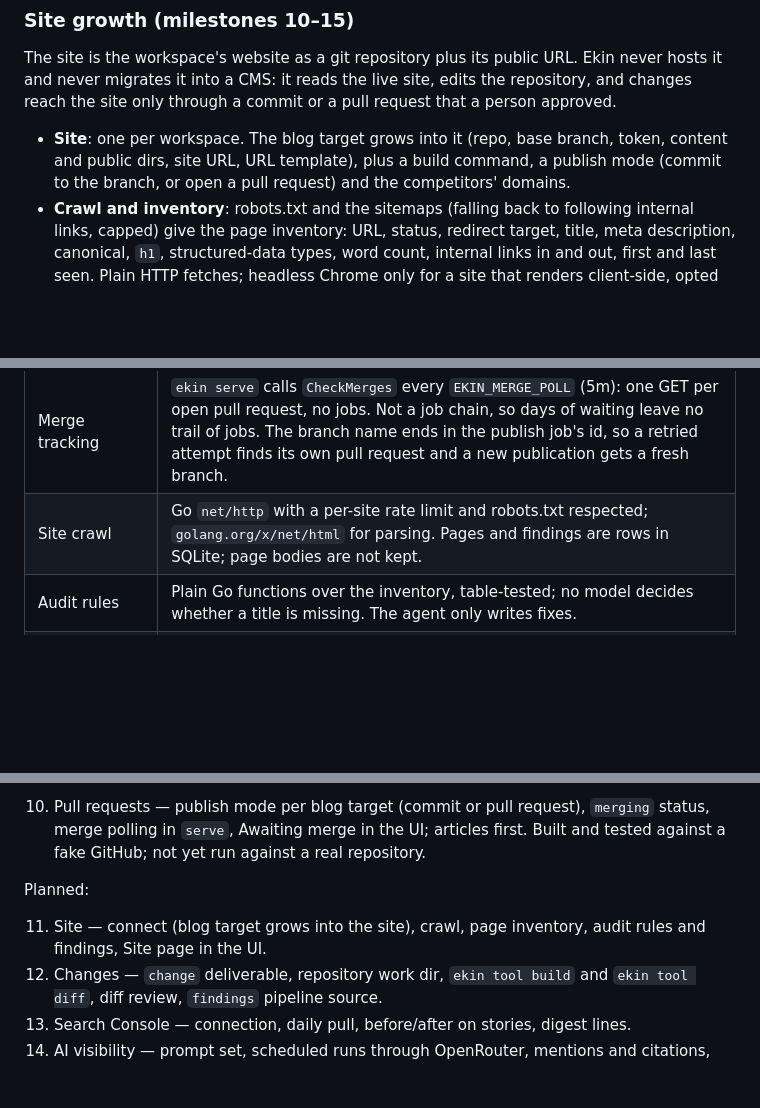
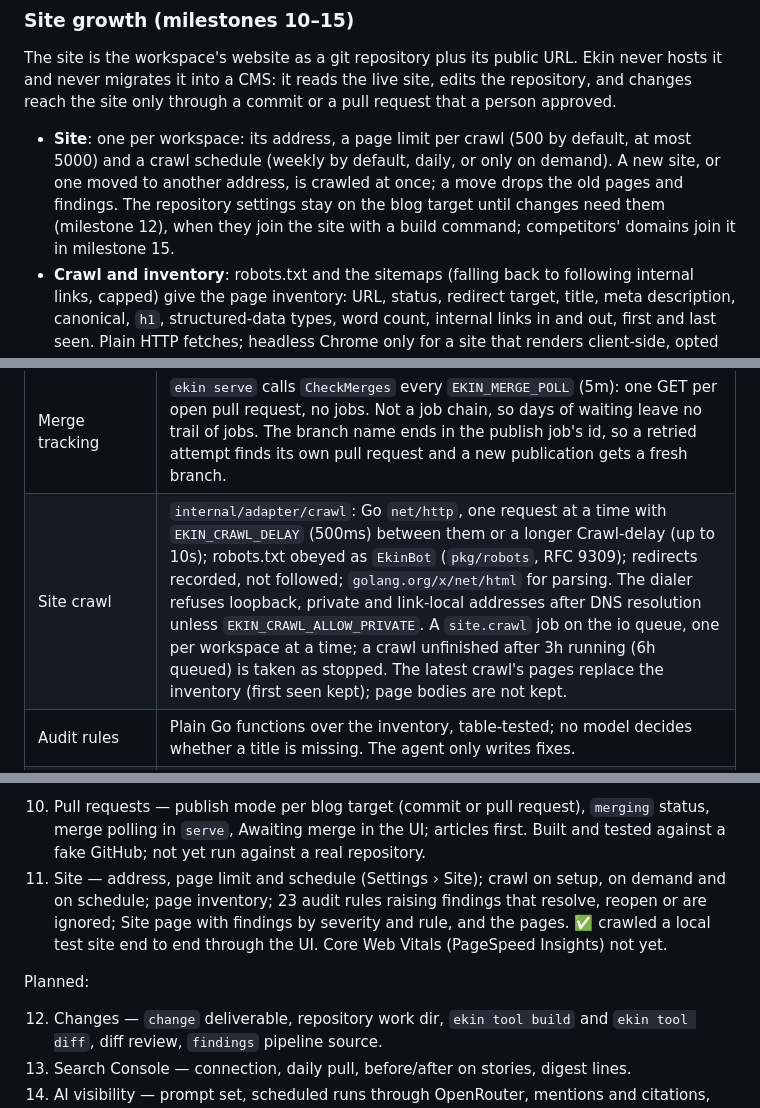
Before and after one commit to ahmethakanbesel/ekin, a Markdown page: PLAN.md, 3 parts joined by grey strips. Drawn GitHub-style; blank space fills up the shorter version.

```diff
--- a/PLAN.md
+++ b/PLAN.md
@@ -60,9 +60,12 @@ never hosts it and never migrates it into a CMS: it reads the live site, edits t
 repository, and changes reach the site only through a commit or a pull request that a
 person approved.
 
-- **Site**: one per workspace. The blog target grows into it (repo, base branch, token,
-  content and public dirs, site URL, URL template), plus a build command, a publish
-  mode (commit to the branch, or open a pull request) and the competitors' domains.
+- **Site**: one per workspace: its address, a page limit per crawl (500 by default, at
+  most 5000) and a crawl schedule (weekly by default, daily, or only on demand). A new
+  site, or one moved to another address, is crawled at once; a move drops the old
+  pages and findings. The repository settings stay on the blog target until changes
+  need them (milestone 12), when they join the site with a build command; competitors'
+  domains join it in milestone 15.
 - **Crawl and inventory**: robots.txt and the sitemaps (falling back to following
   internal links, capped) give the page inventory: URL, status, redirect target,
   title, meta description, canonical, `h1`, structured-data types, word count, internal
@@ -123,7 +126,7 @@ Not in scope yet: visitor identification, outreach, CRM sync, ads, A/B tests, ho
 | Stock media | Pexels video and photos (no audio); clips are transcoded to short VP8 WebM so the composition can seek them frame by frame. Or library items, through `ekin tool library`. |
 | Blog | Markdown with the site's frontmatter committed to `marketing/src/content/blog/{tr,en}` in one commit through the GitHub Git Data API — onto the branch, or onto `ekin/<slug>-<job>` with a pull request against it — or written into a local checkout. Video embeds become privacy-enhanced iframes. No CMS migration. |
 | Merge tracking | `ekin serve` calls `CheckMerges` every `EKIN_MERGE_POLL` (5m): one GET per open pull request, no jobs. Not a job chain, so days of waiting leave no trail of jobs. The branch name ends in the publish job's id, so a retried attempt finds its own pull request and a new publication gets a fresh branch. |
-| Site crawl | Go `net/http` with a per-site rate limit and robots.txt respected; `golang.org/x/net/html` for parsing. Pages and findings are rows in SQLite; page bodies are not kept. |
+| Site crawl | `internal/adapter/crawl`: Go `net/http`, one request at a time with `EKIN_CRAWL_DELAY` (500ms) between them or a longer Crawl-delay (up to 10s); robots.txt obeyed as `EkinBot` (`pkg/robots`, RFC 9309); redirects recorded, not followed; `golang.org/x/net/html` for parsing. The dialer refuses loopback, private and link-local addresses after DNS resolution unless `EKIN_CRAWL_ALLOW_PRIVATE`. A `site.crawl` job on the io queue, one per workspace at a time; a crawl unfinished after 3h running (6h queued) is taken as stopped. The latest crawl's pages replace the inventory (first seen kept); page bodies are not kept. |
 | Audit rules | Plain Go functions over the inventory, table-tested; no model decides whether a title is missing. The agent only writes fixes. |
 | Change agent | Same `Agent` port. Work dir holds a shallow clone (`git clone --depth 1`) of the base branch; allow-list adds `Bash(ekin tool build)`, `Bash(ekin tool diff)` and nothing else from the shell. The build command comes from the site settings and runs with the job's CPU limit and no secrets in its environment. |
 | Git publishing | GitHub Git Data API as today; pull-request mode adds a branch ref and `POST /pulls`. A `git` adapter for other hosts may follow. |
@@ -281,11 +284,14 @@ Site growth (see §1):
 10. Pull requests — publish mode per blog target (commit or pull request), `merging`
     status, merge polling in `serve`, Awaiting merge in the UI; articles first. Built
     and tested against a fake GitHub; not yet run against a real repository.
+11. Site — address, page limit and schedule (Settings › Site); crawl on setup, on demand
+    and on schedule; page inventory; 23 audit rules raising findings that resolve,
+    reopen or are ignored; Site page with findings by severity and rule, and the pages.
+    ✅ crawled a local test site end to end through the UI. Core Web Vitals (PageSpeed
+    Insights) not yet.
 
 Planned:
 
-11. Site — connect (blog target grows into the site), crawl, page inventory, audit rules
-    and findings, Site page in the UI.
 12. Changes — `change` deliverable, repository work dir, `ekin tool build` and
     `ekin tool diff`, diff review, `findings` pipeline source.
 13. Search Console — connection, daily pull, before/after on stories, digest lines.
```
Also changed, not shown: other parts of PLAN.md (+1 -1 lines), README.md (+17 -0 lines).
